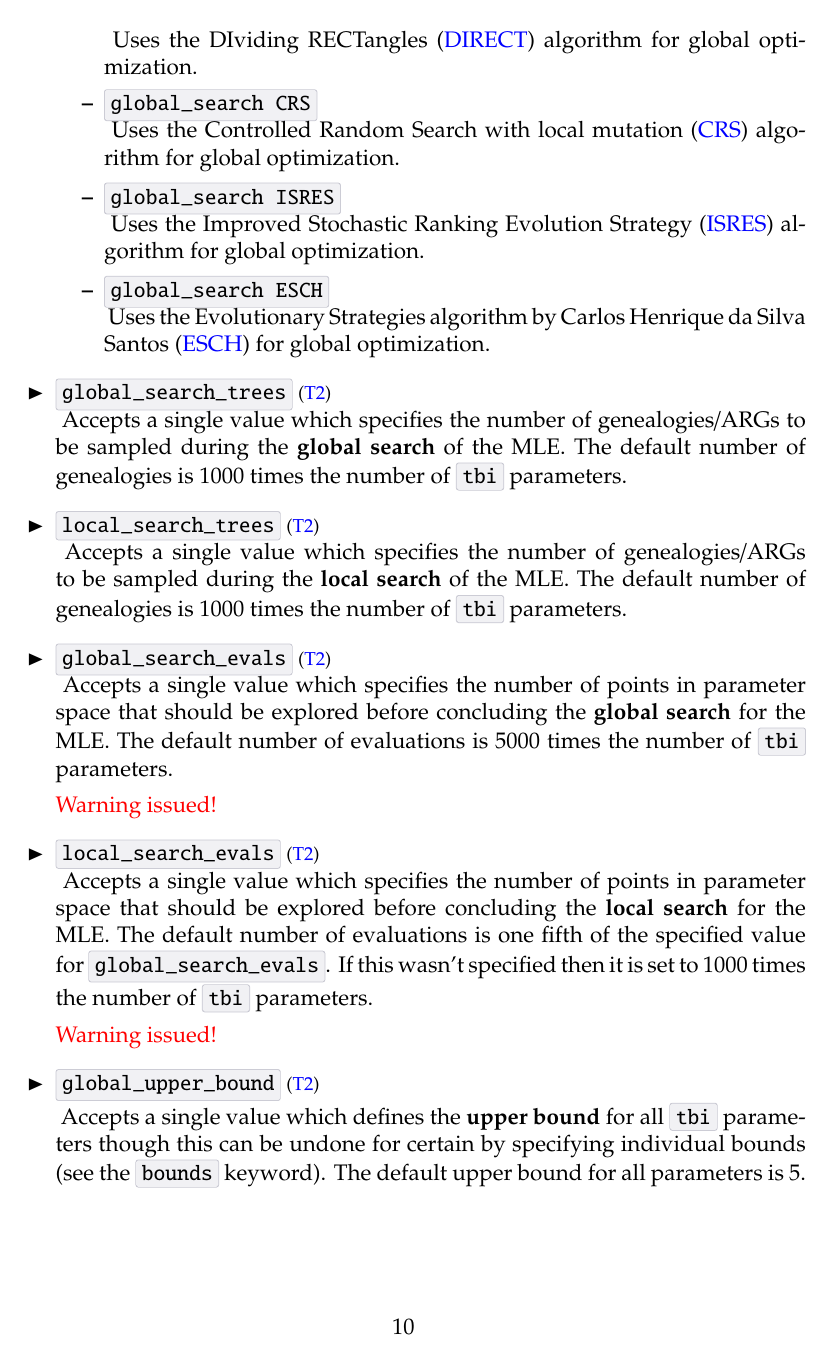
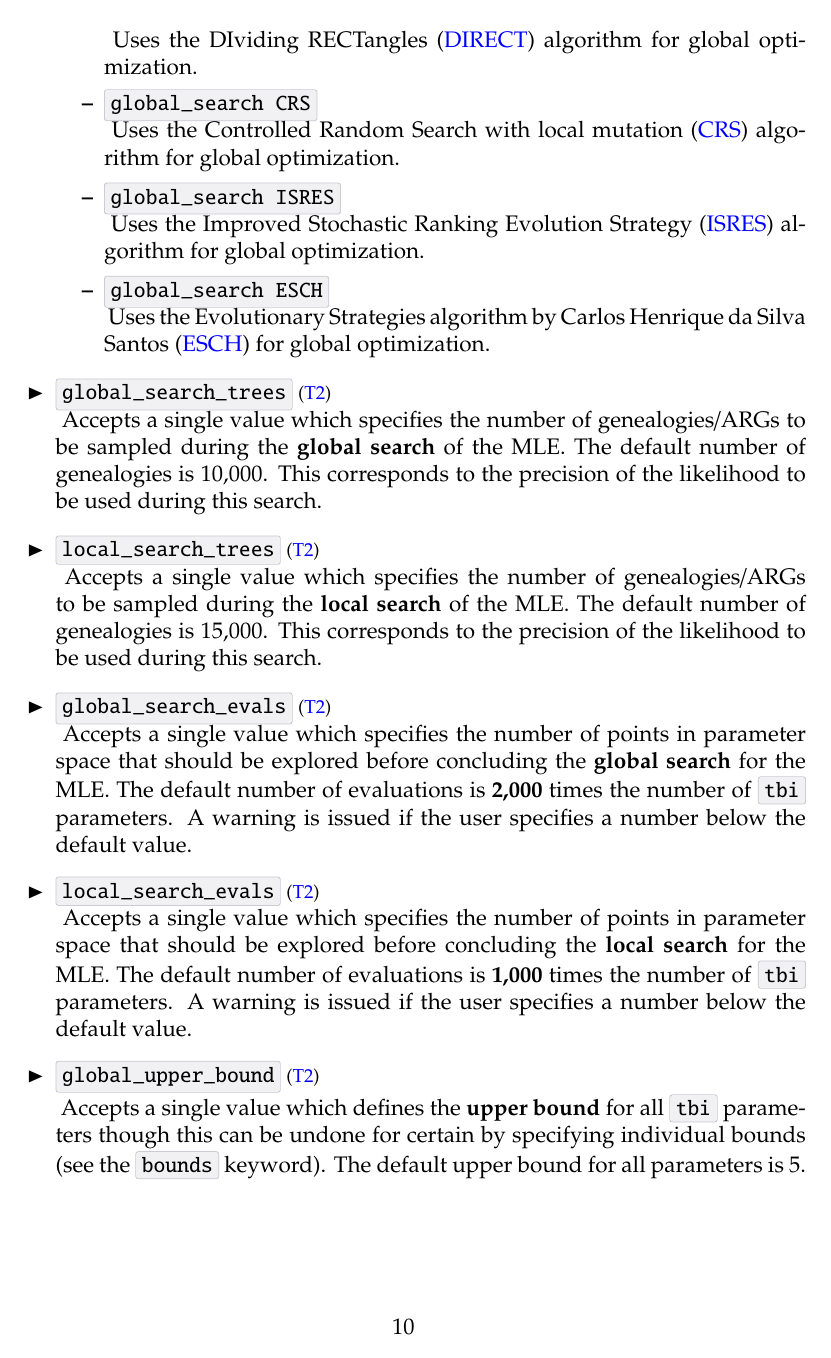
Before and after one commit to champost/ABLE, a LaTeX document (doc/helpABLE.tex): page 11 of 20. Compiled offline with pdfLaTeX.

Commit message:
global/local search doc update

```diff
--- a/doc/helpABLE.tex
+++ b/doc/helpABLE.tex
@@ -478,23 +478,19 @@ Here, the presence/absence of a \textcolor{blue}{T1} keyword respectively repres
 
 	\item[\RIGHTarrow] \incode{global_search_trees} \TTwo \\
 	\Index{global\_search\_trees}
-	Accepts a single value which specifies the number of genealogies/ARGs to be sampled during the \textbf{global search} of the MLE. The default number of genealogies is 1000 times the number of \incode{tbi} parameters.
+	Accepts a single value which specifies the number of genealogies/ARGs to be sampled during the \textbf{global search} of the MLE. The default number of genealogies is 10,000. This corresponds to the precision of the likelihood to be used during this search.
 
 	\item[\RIGHTarrow] \incode{local_search_trees} \TTwo \\
 	\Index{local\_search\_trees}
-	Accepts a single value which specifies the number of genealogies/ARGs to be sampled during the \textbf{local search} of the MLE. The default number of genealogies is 1000 times the number of \incode{tbi} parameters.
+	Accepts a single value which specifies the number of genealogies/ARGs to be sampled during the \textbf{local search} of the MLE. The default number of genealogies is 15,000. This corresponds to the precision of the likelihood to be used during this search.
 
 	\item[\RIGHTarrow] \incode{global_search_evals} \TTwo \\
 	\Index{global\_search\_evals}
-	Accepts a single value which specifies the number of points in parameter space that should be explored before concluding the \textbf{global search} for the MLE. The default number of evaluations is 5000 times the number of \incode{tbi} parameters.
-
-	\RED{Warning issued!}
+	Accepts a single value which specifies the number of points in parameter space that should be explored before concluding the \textbf{global search} for the MLE. The default number of evaluations is \textbf{2,000} times the number of \incode{tbi} parameters. A warning is issued if the user specifies a number below the default value.
 
 	\item[\RIGHTarrow] \incode{local_search_evals} \TTwo \\
 	\Index{local\_search\_evals}
-	Accepts a single value which specifies the number of points in parameter space that should be explored before concluding the \textbf{local search} for the MLE. The default number of evaluations is one fifth of the specified value for \incode{global_search_evals}. If this wasn't specified then it is set to 1000 times the number of \incode{tbi} parameters.
-
-	\RED{Warning issued!}
+	Accepts a single value which specifies the number of points in parameter space that should be explored before concluding the \textbf{local search} for the MLE. The default number of evaluations is \textbf{1,000} times the number of \incode{tbi} parameters. A warning is issued if the user specifies a number below the default value.
 
 	\item[\RIGHTarrow] \incode{global_upper_bound} \TTwo \\
 	\Index{global\_upper\_bound}
```
